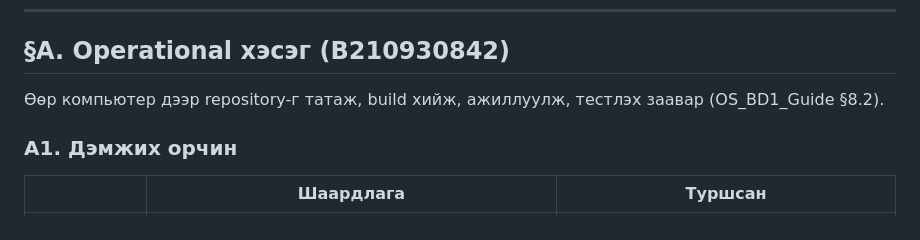
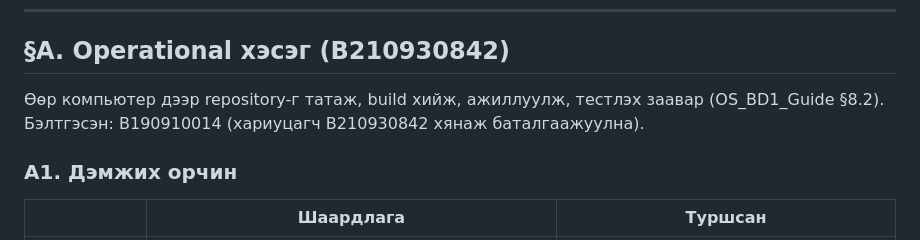
Before and after one commit to Tugu8/os-bd1-IV-2-2-, a Markdown page: docs/Manual.md, the part around the change. Drawn GitHub-style.

```diff
--- a/docs/Manual.md
+++ b/docs/Manual.md
@@ -9,7 +9,7 @@
 
 ## §A. Operational хэсэг (B210930842)
 
-Өөр компьютер дээр repository-г татаж, build хийж, ажиллуулж, тестлэх заавар (OS_BD1_Guide §8.2).
+Өөр компьютер дээр repository-г татаж, build хийж, ажиллуулж, тестлэх заавар (OS_BD1_Guide §8.2). Бэлтгэсэн: B190910014 (хариуцагч B210930842 хянаж баталгаажуулна).
 
 ### A1. Дэмжих орчин
 
```
Also changed, not shown: src/prereq/README.md (+1 -1 lines).
